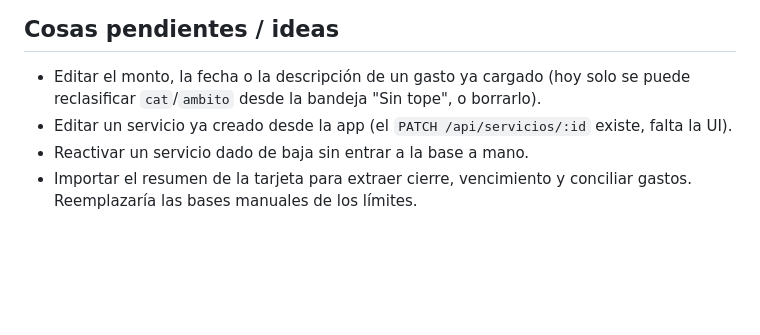
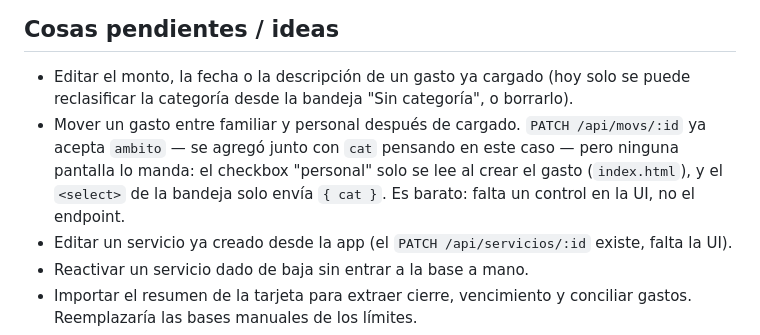
Before and after one commit to NMS47/gastos, a Markdown page: CLAUDE.md, the part around the change. GitHub-like rendering; blank space fills up the shorter version.

Commit message:
docs: corregir ambito en pendientes, no es editable desde la UI
PATCH /api/movs/:id acepta ambito (y cat), pero la única pantalla que
llama a ese endpoint (la bandeja de "sin categoría") solo manda {cat}.
ambito se fija una sola vez, al crear el gasto, con el checkbox
"personal", y no tiene ningún control que lo cambie después. La vieja
redacción decía que ambito también se podía reclasificar desde la
bandeja, lo cual es falso: confundía que el endpoint lo acepte con que
la UI lo expusiera. De paso corrige el nombre de la bandeja, que la
app llama "Sin categoría" y no "Sin tope".

Co-Authored-By: Claude Sonnet 5 <noreply@anthropic.com>

```diff
--- a/CLAUDE.md
+++ b/CLAUDE.md
@@ -248,7 +248,12 @@ Es deliberadamente simple: son dos usuarios en una app familiar.
 ## Cosas pendientes / ideas
 
 - Editar el monto, la fecha o la descripción de un gasto ya cargado (hoy solo se puede
-  reclasificar `cat`/`ambito` desde la bandeja "Sin tope", o borrarlo).
+  reclasificar la categoría desde la bandeja "Sin categoría", o borrarlo).
+- Mover un gasto entre familiar y personal después de cargado. `PATCH /api/movs/:id` ya
+  acepta `ambito` — se agregó junto con `cat` pensando en este caso — pero ninguna pantalla
+  lo manda: el checkbox "personal" solo se lee al crear el gasto (`index.html`), y el
+  `<select>` de la bandeja solo envía `{ cat }`. Es barato: falta un control en la UI, no
+  el endpoint.
 - Editar un servicio ya creado desde la app (el `PATCH /api/servicios/:id` existe, falta
   la UI).
 - Reactivar un servicio dado de baja sin entrar a la base a mano.
```
